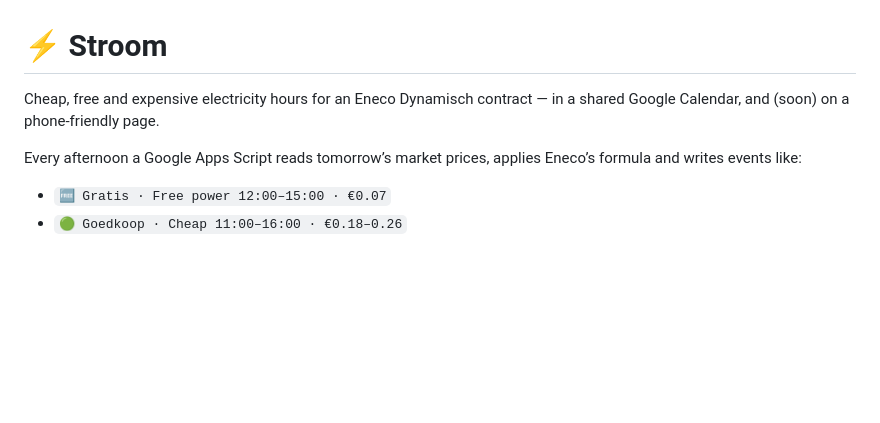
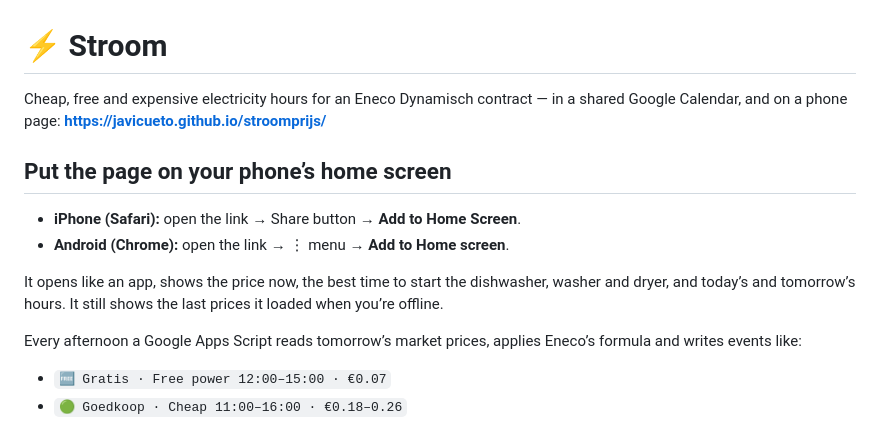
Before and after one commit to javicueto/stroomprijs, a Markdown page: README.md, the part around the change. Drawn GitHub-style; blank space fills up the shorter version.

Commit message:
README: page link and home-screen steps

```diff
--- a/README.md
+++ b/README.md
@@ -1,7 +1,17 @@
 # ⚡ Stroom
 
 Cheap, free and expensive electricity hours for an Eneco Dynamisch contract —
-in a shared Google Calendar, and (soon) on a phone-friendly page.
+in a shared Google Calendar, and on a phone page:
+**https://javicueto.github.io/stroomprijs/**
+
+## Put the page on your phone’s home screen
+
+- **iPhone (Safari):** open the link → Share button → **Add to Home Screen**.
+- **Android (Chrome):** open the link → ⋮ menu → **Add to Home screen**.
+
+It opens like an app, shows the price now, the best time to start the
+dishwasher, washer and dryer, and today’s and tomorrow’s hours. It still shows
+the last prices it loaded when you’re offline.
 
 Every afternoon a Google Apps Script reads tomorrow’s market prices, applies
 Eneco’s formula and writes events like:
```
